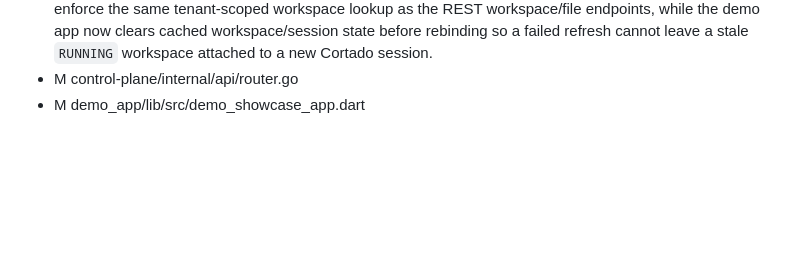
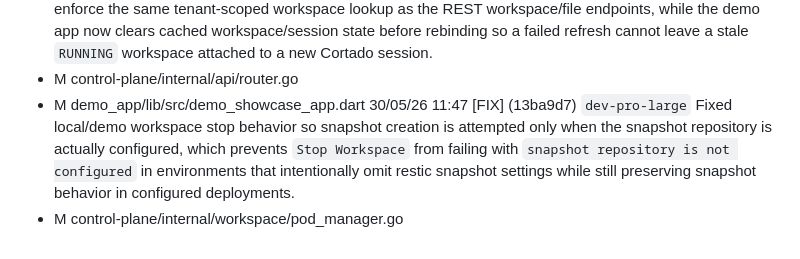
Before and after one commit to ObsidianXVI/CortadoBackend, a Markdown page: _dev/session_log.md, the part around the change. Drawn GitHub-style; blank space fills up the shorter version.

Commit message:
chore(docs): record snapshot stop fix

```diff
--- a/_dev/session_log.md
+++ b/_dev/session_log.md
@@ -1061,3 +1061,5 @@
 30/05/26 11:38 [FIX] (2aec744) `dev-pro-large` Fixed the remaining `Load File`/terminal mismatch after re-login by making the websocket workspace connect route enforce the same tenant-scoped workspace lookup as the REST workspace/file endpoints, while the demo app now clears cached workspace/session state before rebinding so a failed refresh cannot leave a stale `RUNNING` workspace attached to a new Cortado session.
 - M control-plane/internal/api/router.go
 - M demo_app/lib/src/demo_showcase_app.dart
+30/05/26 11:47 [FIX] (13ba9d7) `dev-pro-large` Fixed local/demo workspace stop behavior so snapshot creation is attempted only when the snapshot repository is actually configured, which prevents `Stop Workspace` from failing with `snapshot repository is not configured` in environments that intentionally omit restic snapshot settings while still preserving snapshot behavior in configured deployments.
+- M control-plane/internal/workspace/pod_manager.go
```
Also changed, not shown: CURRENT_TASK.md (+1 -0 lines), _dev/test_status.md (+5 -0 lines).
